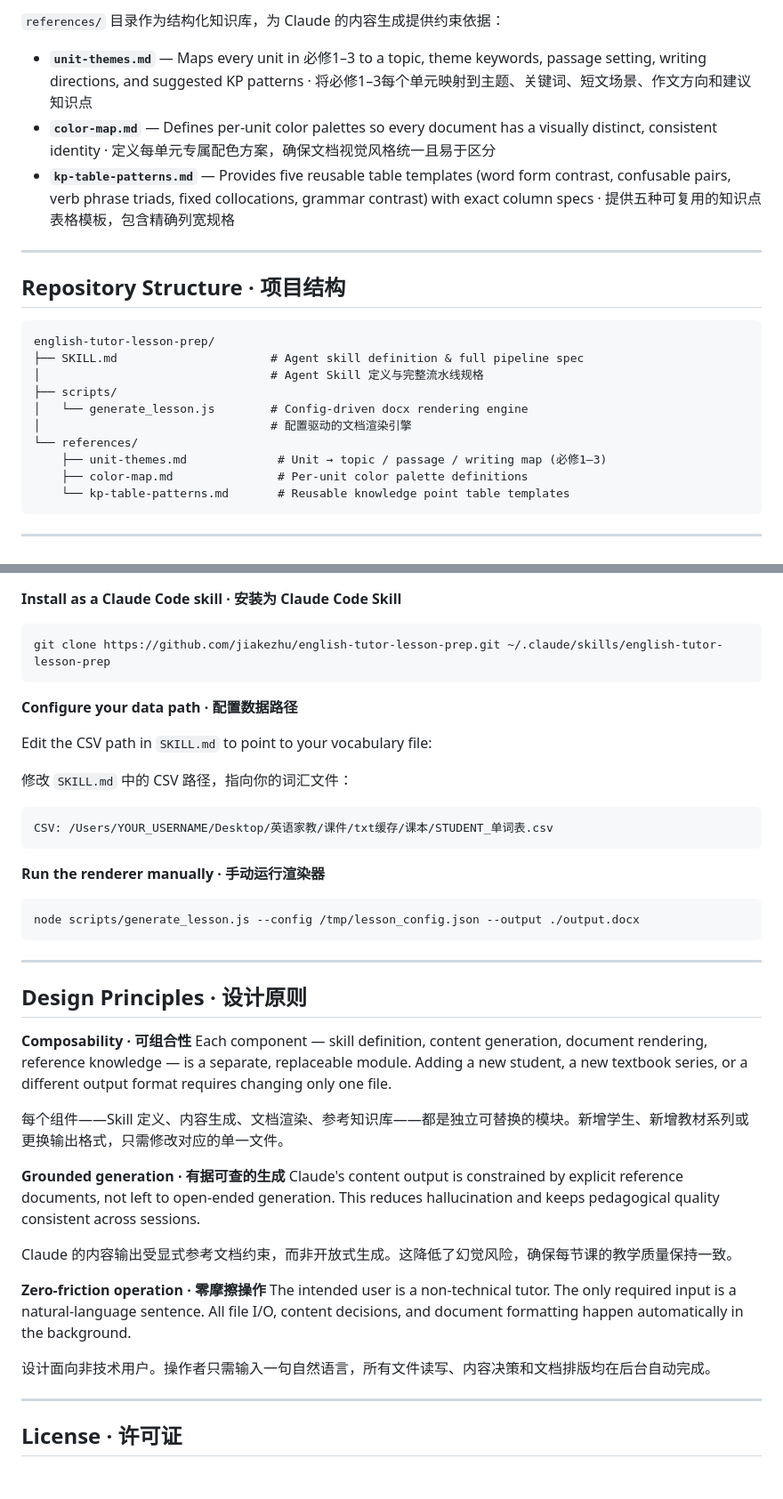
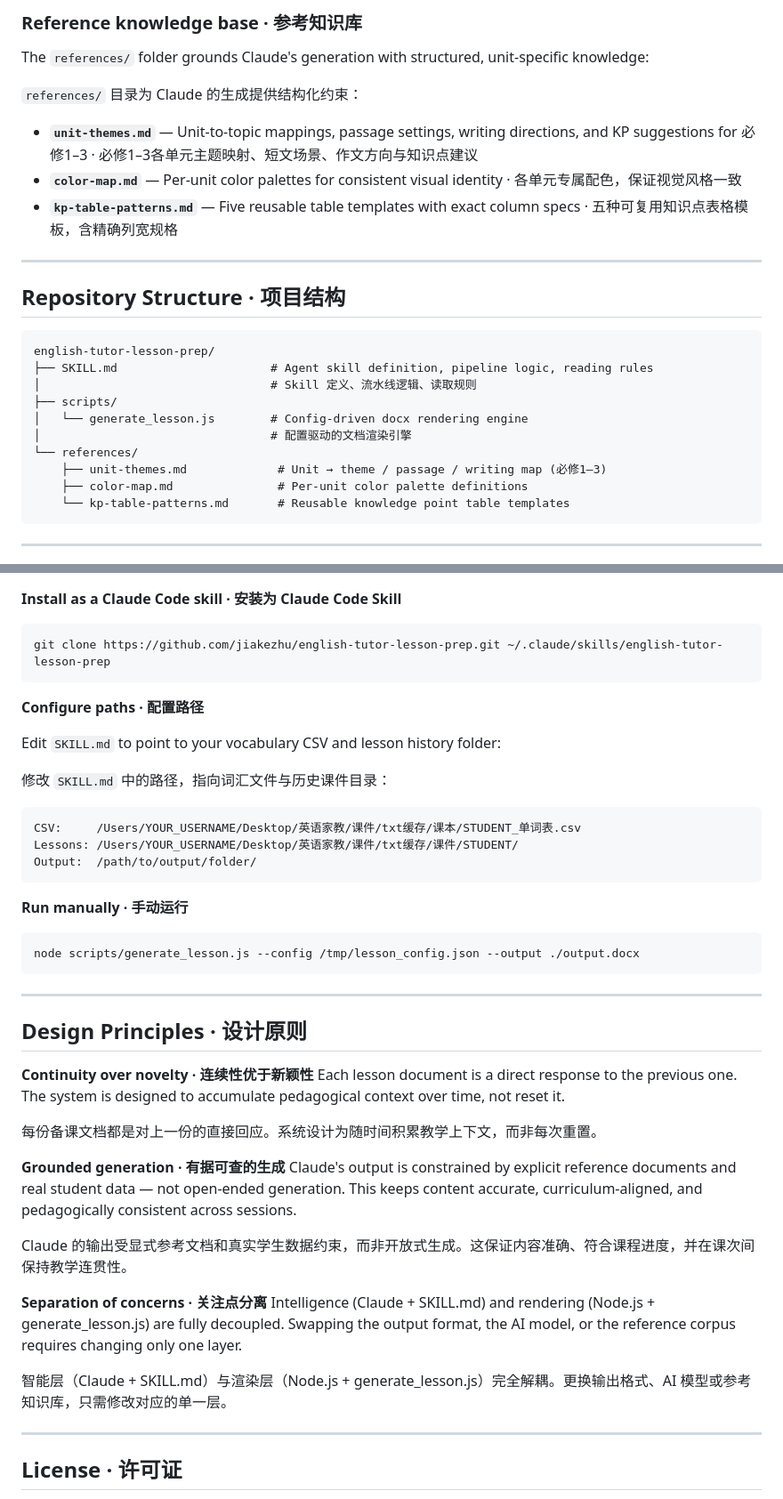
Before and after one commit to rothyhu06/english-tutor-lesson-prep, a Markdown page: README.md, 2 parts joined by grey strips. Shown at 89% size. Drawn GitHub-style; blank space fills up the shorter version.

````diff
--- a/README.md
+++ b/README.md
@@ -94,9 +137,13 @@ The `references/` folder acts as a structured knowledge base that grounds Claude
 
-`references/` 目录作为结构化知识库，为 Claude 的内容生成提供约束依据：
+### Reference knowledge base · 参考知识库
 
-- **`unit-themes.md`** — Maps every unit in 必修1–3 to a topic, theme keywords, passage setting, writing directions, and suggested KP patterns · 将必修1–3每个单元映射到主题、关键词、短文场景、作文方向和建议知识点
-- **`color-map.md`** — Defines per-unit color palettes so every document has a visually distinct, consistent identity · 定义每单元专属配色方案，确保文档视觉风格统一且易于区分
-- **`kp-table-patterns.md`** — Provides five reusable table templates (word form contrast, confusable pairs, verb phrase triads, fixed collocations, grammar contrast) with exact column specs · 提供五种可复用的知识点表格模板，包含精确列宽规格
+The `references/` folder grounds Claude's generation with structured, unit-specific knowledge:
+
+`references/` 目录为 Claude 的生成提供结构化约束：
+
+- **`unit-themes.md`** — Unit-to-topic mappings, passage settings, writing directions, and KP suggestions for 必修1–3 · 必修1–3各单元主题映射、短文场景、作文方向与知识点建议
+- **`color-map.md`** — Per-unit color palettes for consistent visual identity · 各单元专属配色，保证视觉风格一致
+- **`kp-table-patterns.md`** — Five reusable table templates with exact column specs · 五种可复用知识点表格模板，含精确列宽规格
 
 ---
 
@@ -104,13 +151,13 @@ The `references/` folder acts as a structured knowledge base that grounds Claude
 
 ```
 english-tutor-lesson-prep/
-├── SKILL.md                      # Agent skill definition & full pipeline spec
-│                                 # Agent Skill 定义与完整流水线规格
+├── SKILL.md                      # Agent skill definition, pipeline logic, reading rules
+│                                 # Skill 定义、流水线逻辑、读取规则
 ├── scripts/
 │   └── generate_lesson.js        # Config-driven docx rendering engine
 │                                 # 配置驱动的文档渲染引擎
 └── references/
-    ├── unit-themes.md             # Unit → topic / passage / writing map (必修1–3)
+    ├── unit-themes.md             # Unit → theme / passage / writing map (必修1–3)
     ├── color-map.md               # Per-unit color palette definitions
     └── kp-table-patterns.md       # Reusable knowledge point table templates
 ```
@@ -128,17 +175,19 @@ english-tutor-lesson-prep/
 git clone https://github.com/jiakezhu/english-tutor-lesson-prep.git ~/.claude/skills/english-tutor-lesson-prep
 ```
 
-**Configure your data path · 配置数据路径**
+**Configure paths · 配置路径**
 
-Edit the CSV path in `SKILL.md` to point to your vocabulary file:
+Edit `SKILL.md` to point to your vocabulary CSV and lesson history folder:
 
-修改 `SKILL.md` 中的 CSV 路径，指向你的词汇文件：
+修改 `SKILL.md` 中的路径，指向词汇文件与历史课件目录：
 
 ```
-CSV: /Users/YOUR_USERNAME/Desktop/英语家教/课件/txt缓存/课本/STUDENT_单词表.csv
+CSV:     /Users/YOUR_USERNAME/Desktop/英语家教/课件/txt缓存/课本/STUDENT_单词表.csv
+Lessons: /Users/YOUR_USERNAME/Desktop/英语家教/课件/txt缓存/课件/STUDENT/
+Output:  /path/to/output/folder/
 ```
 
-**Run the renderer manually · 手动运行渲染器**
+**Run manually · 手动运行**
 ```bash
 node scripts/generate_lesson.js --config /tmp/lesson_config.json --output ./output.docx
 ```
@@ -147,20 +196,20 @@ node scripts/generate_lesson.js --config /tmp/lesson_config.json --output ./outp
 
 ## Design Principles · 设计原则
 
-**Composability · 可组合性**
-Each component — skill definition, content generation, document rendering, reference knowledge — is a separate, replaceable module. Adding a new student, a new textbook series, or a different output format requires changing only one file.
+**Continuity over novelty · 连续性优于新颖性**
+Each lesson document is a direct response to the previous one. The system is designed to accumulate pedagogical context over time, not reset it.
 
-每个组件——Skill 定义、内容生成、文档渲染、参考知识库——都是独立可替换的模块。新增学生、新增教材系列或更换输出格式，只需修改对应的单一文件。
+每份备课文档都是对上一份的直接回应。系统设计为随时间积累教学上下文，而非每次重置。
 
 **Grounded generation · 有据可查的生成**
-Claude's content output is constrained by explicit reference documents, not left to open-ended generation. This reduces hallucination and keeps pedagogical quality consistent across sessions.
+Claude's output is constrained by explicit reference documents and real student data — not open-ended generation. This keeps content accurate, curriculum-aligned, and pedagogically consistent across sessions.
 
-Claude 的内容输出受显式参考文档约束，而非开放式生成。这降低了幻觉风险，确保每节课的教学质量保持一致。
+Claude 的输出受显式参考文档和真实学生数据约束，而非开放式生成。这保证内容准确、符合课程进度，并在课次间保持教学连贯性。
 
-**Zero-friction operation · 零摩擦操作**
-The intended user is a non-technical tutor. The only required input is a natural-language sentence. All file I/O, content decisions, and document formatting happen automatically in the background.
+**Separation of concerns · 关注点分离**
+Intelligence (Claude + SKILL.md) and rendering (Node.js + generate_lesson.js) are fully decoupled. Swapping the output format, the AI model, or the reference corpus requires changing only one layer.
 
-设计面向非技术用户。操作者只需输入一句自然语言，所有文件读写、内容决策和文档排版均在后台自动完成。
+智能层（Claude + SKILL.md）与渲染层（Node.js + generate_lesson.js）完全解耦。更换输出格式、AI 模型或参考知识库，只需修改对应的单一层。
 
 ---
 
````
Also changed, not shown: other parts of README.md (+90 -47 lines).
